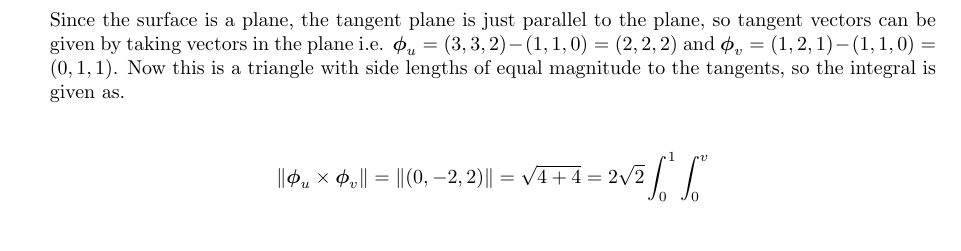
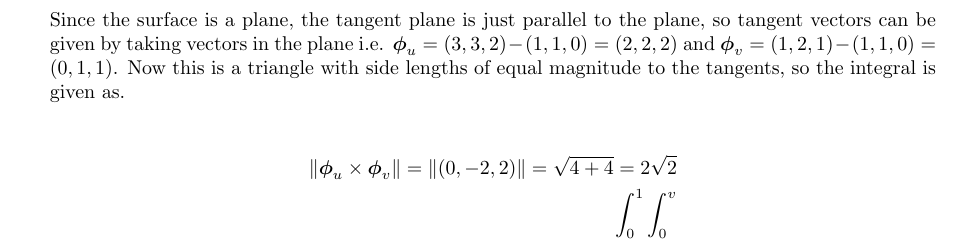
Before and after one commit to poonkeegan/school, a LaTeX document (matb42/a7.tex): part of page 2 of 7, cut so that both start at the same text. Compiled offline with pdfLaTeX.

Commit message:
Fri Mar  9 15:47:45 EST 2018

```diff
--- a/matb42/a7.tex
+++ b/matb42/a7.tex
@@ -53,7 +53,7 @@ Mar 13th 2018}
     Since the surface is a plane, the tangent plane is just parallel to the plane, so tangent vectors can be given by taking vectors in the plane i.e. $\boldsymbol \phi_u = (3,3,2) - (1,1,0) = (2,2,2)$ and $\boldsymbol \phi_v = (1,2,1) - (1,1,0) = (0,1,1)$. Now this is a triangle with side lengths of equal magnitude to the tangents, so the integral is given as.
 
     \begin{align*}
-        \norm{\boldsymbol \phi_u \times \boldsymbol \phi_v} = \norm{(0,-2,2)} = \sqrt{4 + 4} = 2 \sqrt2
+        \norm{\boldsymbol \phi_u \times \boldsymbol \phi_v} = \norm{(0,-2,2)} = \sqrt{4 + 4} = 2 \sqrt2 \\
         \int_0^1 \int_0^v
     \end{align*}
     \newpage
```
Also changed, not shown: matb42/a7.pdf.
